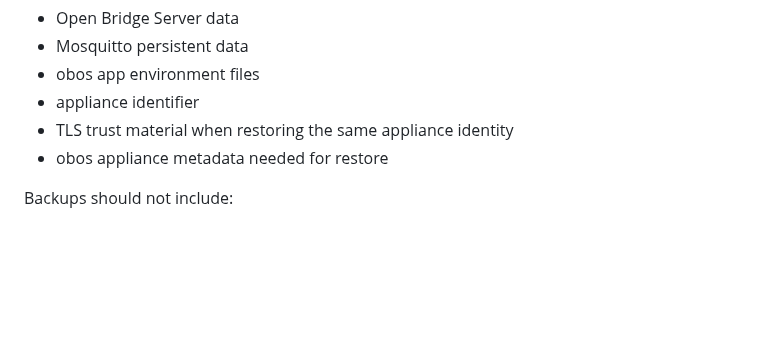
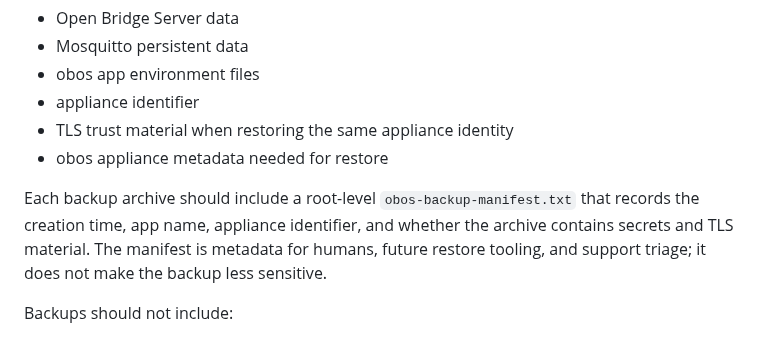
Before and after one commit to abeggled/openbridgeos, a Markdown page: docs/security.md, the part around the change. GitHub-like rendering; blank space fills up the shorter version.

Commit message:
Document backup metadata expectations

```diff
--- a/docs/security.md
+++ b/docs/security.md
@@ -155,6 +155,12 @@ Backups should include:
 - TLS trust material when restoring the same appliance identity
 - obos appliance metadata needed for restore
 
+Each backup archive should include a root-level `obos-backup-manifest.txt` that
+records the creation time, app name, appliance identifier, and whether the
+archive contains secrets and TLS material. The manifest is metadata for humans,
+future restore tooling, and support triage; it does not make the backup less
+sensitive.
+
 Backups should not include:
 
 - transient container layers
```
